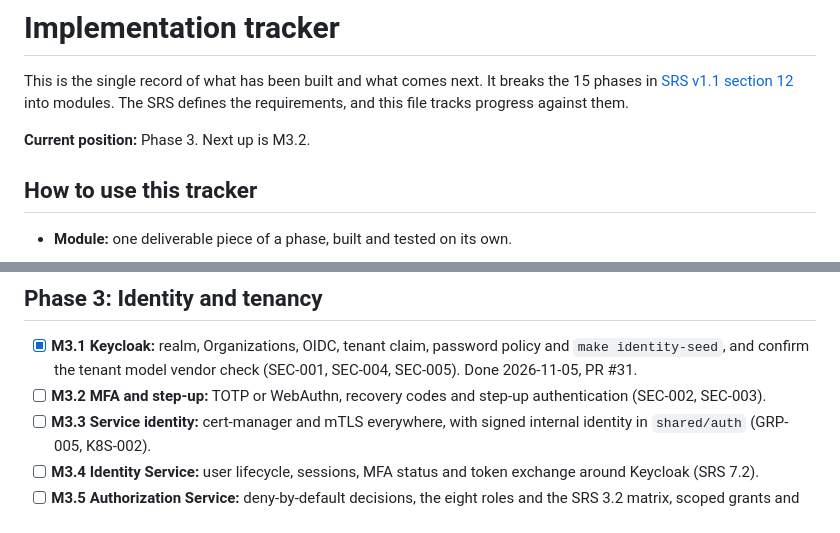
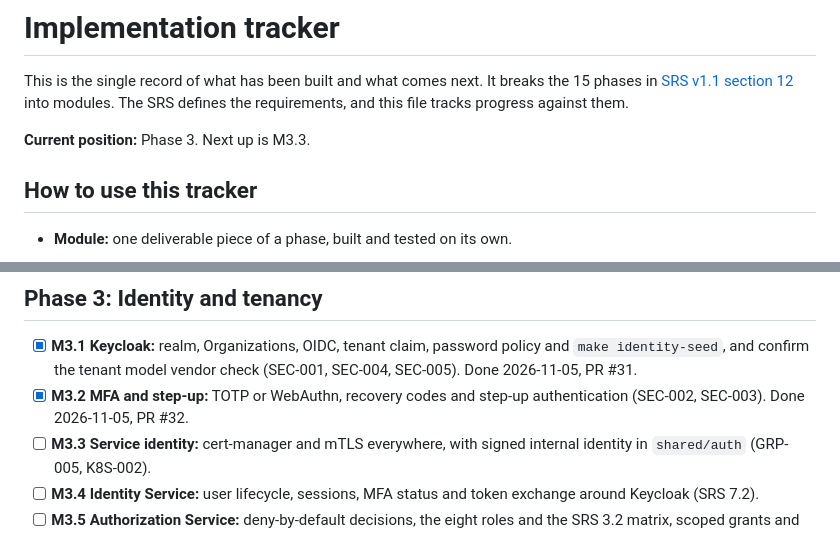
Before and after one commit to wasif1024/windops-ai, a Markdown page: docs/phases/README.md, 2 parts joined by grey strips. Drawn GitHub-style.

```diff
--- a/docs/phases/README.md
+++ b/docs/phases/README.md
@@ -4,7 +4,7 @@ This is the single record of what has been built and what comes next. It breaks
 the 15 phases in [SRS v1.1 section 12](../srs.md#12-delivery-phases) into modules.
 The SRS defines the requirements, and this file tracks progress against them.
 
-**Current position:** Phase 3. Next up is M3.2.
+**Current position:** Phase 3. Next up is M3.3.
 
 ## How to use this tracker
 
@@ -91,7 +91,7 @@ The SRS defines the requirements, and this file tracks progress against them.
 ## Phase 3: Identity and tenancy
 
 - [x] **M3.1 Keycloak:** realm, Organizations, OIDC, tenant claim, password policy and `make identity-seed`, and confirm the tenant model vendor check (SEC-001, SEC-004, SEC-005). Done 2026-11-05, PR #31.
-- [ ] **M3.2 MFA and step-up:** TOTP or WebAuthn, recovery codes and step-up authentication (SEC-002, SEC-003).
+- [x] **M3.2 MFA and step-up:** TOTP or WebAuthn, recovery codes and step-up authentication (SEC-002, SEC-003). Done 2026-11-05, PR #32.
 - [ ] **M3.3 Service identity:** cert-manager and mTLS everywhere, with signed internal identity in `shared/auth` (GRP-005, K8S-002).
 - [ ] **M3.4 Identity Service:** user lifecycle, sessions, MFA status and token exchange around Keycloak (SRS 7.2).
 - [ ] **M3.5 Authorization Service:** deny-by-default decisions, the eight roles and the SRS 3.2 matrix, scoped grants and break-glass access (RBAC-001, RBAC-002, RBAC-003, SEC-006).
```
Also changed, not shown: docs/deployment.md (+1 -0 lines), shared/auth/README.md (added, +29 -0 lines), docs/assets/end-to-end-architecture.png, docs/assets/security-layers.png, 15 other files.
